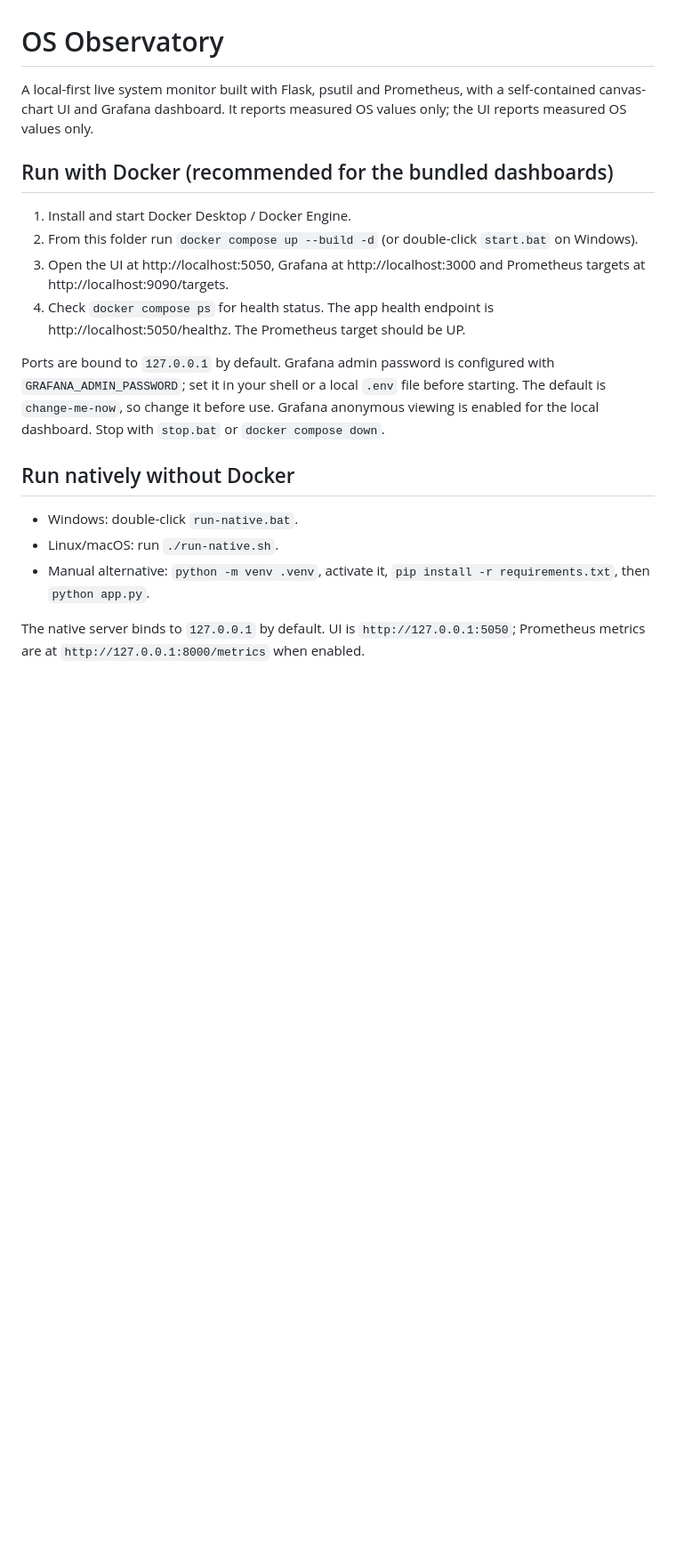
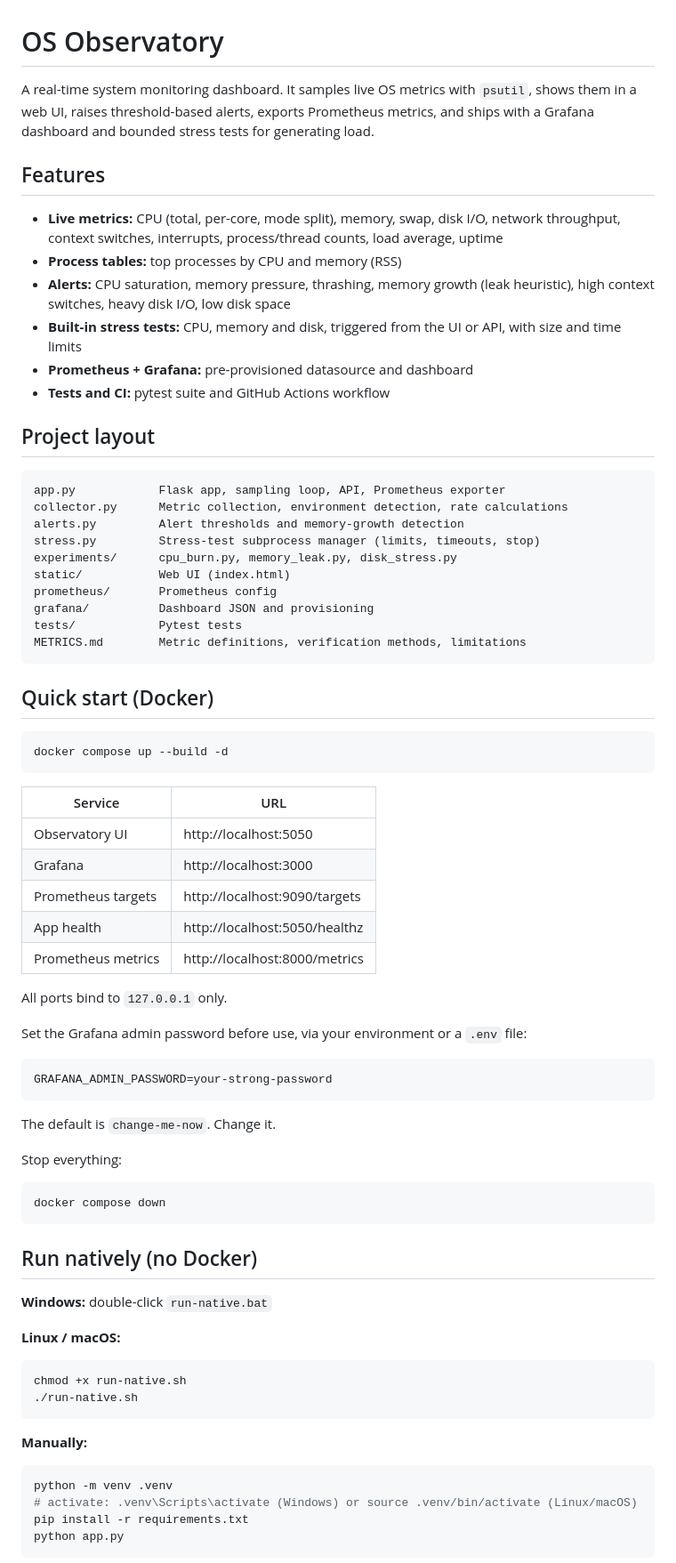
Before and after one commit to DeveloperKSD/OS-proj, a Markdown page: README.md, the part around one of its changes. Shown at 89% size. GitHub-like rendering; blank space fills up the shorter version.

````diff
--- a/README.md
+++ b/README.md
@@ -1,20 +1,78 @@
 # OS Observatory
 
-A local-first live system monitor built with Flask, psutil and Prometheus, with a self-contained canvas-chart UI and Grafana dashboard. It reports measured OS values only; the UI reports measured OS values only.
+A real-time system monitoring dashboard. It samples live OS metrics with `psutil`, shows them in a web UI, raises threshold-based alerts, exports Prometheus metrics, and ships with a Grafana dashboard and bounded stress tests for generating load.
 
-## Run with Docker (recommended for the bundled dashboards)
+## Features
 
-1. Install and start Docker Desktop / Docker Engine.
-2. From this folder run `docker compose up --build -d` (or double-click `start.bat` on Windows).
-3. Open the UI at http://localhost:5050, Grafana at http://localhost:3000 and Prometheus targets at http://localhost:9090/targets.
-4. Check `docker compose ps` for health status. The app health endpoint is http://localhost:5050/healthz. The Prometheus target should be UP.
+- **Live metrics:** CPU (total, per-core, mode split), memory, swap, disk I/O, network throughput, context switches, interrupts, process/thread counts, load average, uptime
+- **Process tables:** top processes by CPU and memory (RSS)
+- **Alerts:** CPU saturation, memory pressure, thrashing, memory growth (leak heuristic), high context switches, heavy disk I/O, low disk space
+- **Built-in stress tests:** CPU, memory and disk, triggered from the UI or API, with size and time limits
+- **Prometheus + Grafana:** pre-provisioned datasource and dashboard
+- **Tests and CI:** pytest suite and GitHub Actions workflow
 
-Ports are bound to `127.0.0.1` by default. Grafana admin password is configured with `GRAFANA_ADMIN_PASSWORD`; set it in your shell or a local `.env` file before starting. The default is `change-me-now`, so change it before use. Grafana anonymous viewing is enabled for the local dashboard. Stop with `stop.bat` or `docker compose down`.
+## Project layout
 
-## Run natively without Docker
+```
+app.py            Flask app, sampling loop, API, Prometheus exporter
+collector.py      Metric collection, environment detection, rate calculations
+alerts.py         Alert thresholds and memory-growth detection
+stress.py         Stress-test subprocess manager (limits, timeouts, stop)
+experiments/      cpu_burn.py, memory_leak.py, disk_stress.py
+static/           Web UI (index.html)
+prometheus/       Prometheus config
+grafana/          Dashboard JSON and provisioning
+tests/            Pytest tests
+METRICS.md        Metric definitions, verification methods, limitations
+```
 
-- Windows: double-click `run-native.bat`.
-- Linux/macOS: run `./run-native.sh`.
-- Manual alternative: `python -m venv .venv`, activate it, `pip install -r requirements.txt`, then `python app.py`.
+## Quick start (Docker)
 
-The native server binds to `127.0.0.1` by default. UI is `http://127.0.0.1:5050`; Prometheus metrics are at `http://127.0.0.1:8000/metrics` when enabled.
+```bash
+docker compose up --build -d
+```
+
+| Service            | URL                              |
+| ------------------ | -------------------------------- |
+| Observatory UI     | http://localhost:5050            |
+| Grafana            | http://localhost:3000            |
+| Prometheus targets | http://localhost:9090/targets    |
+| App health         | http://localhost:5050/healthz    |
+| Prometheus metrics | http://localhost:8000/metrics    |
+
+All ports bind to `127.0.0.1` only.
+
+Set the Grafana admin password before use, via your environment or a `.env` file:
+
+```
+GRAFANA_ADMIN_PASSWORD=your-strong-password
+```
+
+The default is `change-me-now`. Change it.
+
+Stop everything:
+
+```bash
+docker compose down
+```
+
+## Run natively (no Docker)
+
+**Windows:** double-click `run-native.bat`
+
+**Linux / macOS:**
+
+```bash
+chmod +x run-native.sh
+./run-native.sh
+```
+
+**Manually:**
+
+```bash
+python -m venv .venv
+# activate: .venv\Scripts\activate (Windows) or source .venv/bin/activate (Linux/macOS)
+pip install -r requirements.txt
+python app.py
+```
+
````
Also changed, not shown: other parts of README.md (+117 -27 lines).
